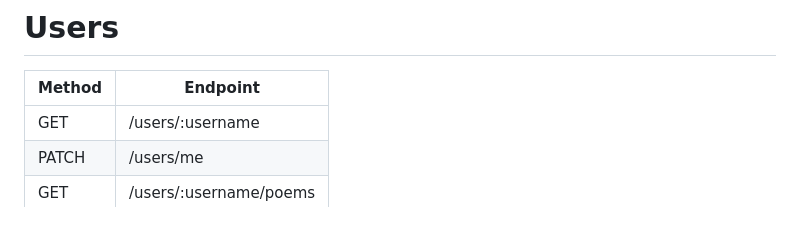
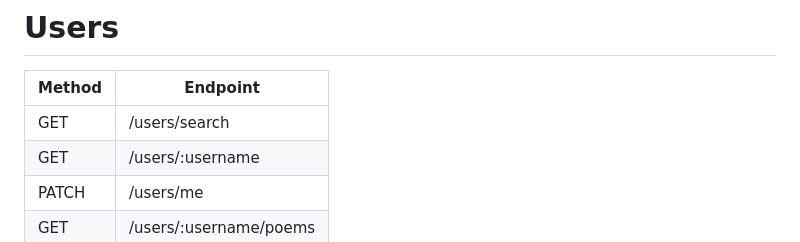
Before and after one commit to raghavendrashivam474/syaahi, a Markdown page: docs/API_CONTRACT.md, the part around the change. GitHub-like rendering.

Commit message:
docs(ux-04): add completion report and update API contract

```diff
--- a/docs/API_CONTRACT.md
+++ b/docs/API_CONTRACT.md
@@ -129,6 +129,7 @@ Refresh tokens and token revocation are not yet implemented.
 
 | Method | Endpoint |
 |---------|----------|
+| GET | /users/search |
 | GET | /users/:username |
 | PATCH | /users/me |
 | GET | /users/:username/poems |
```
Also changed, not shown: 2 other files.
